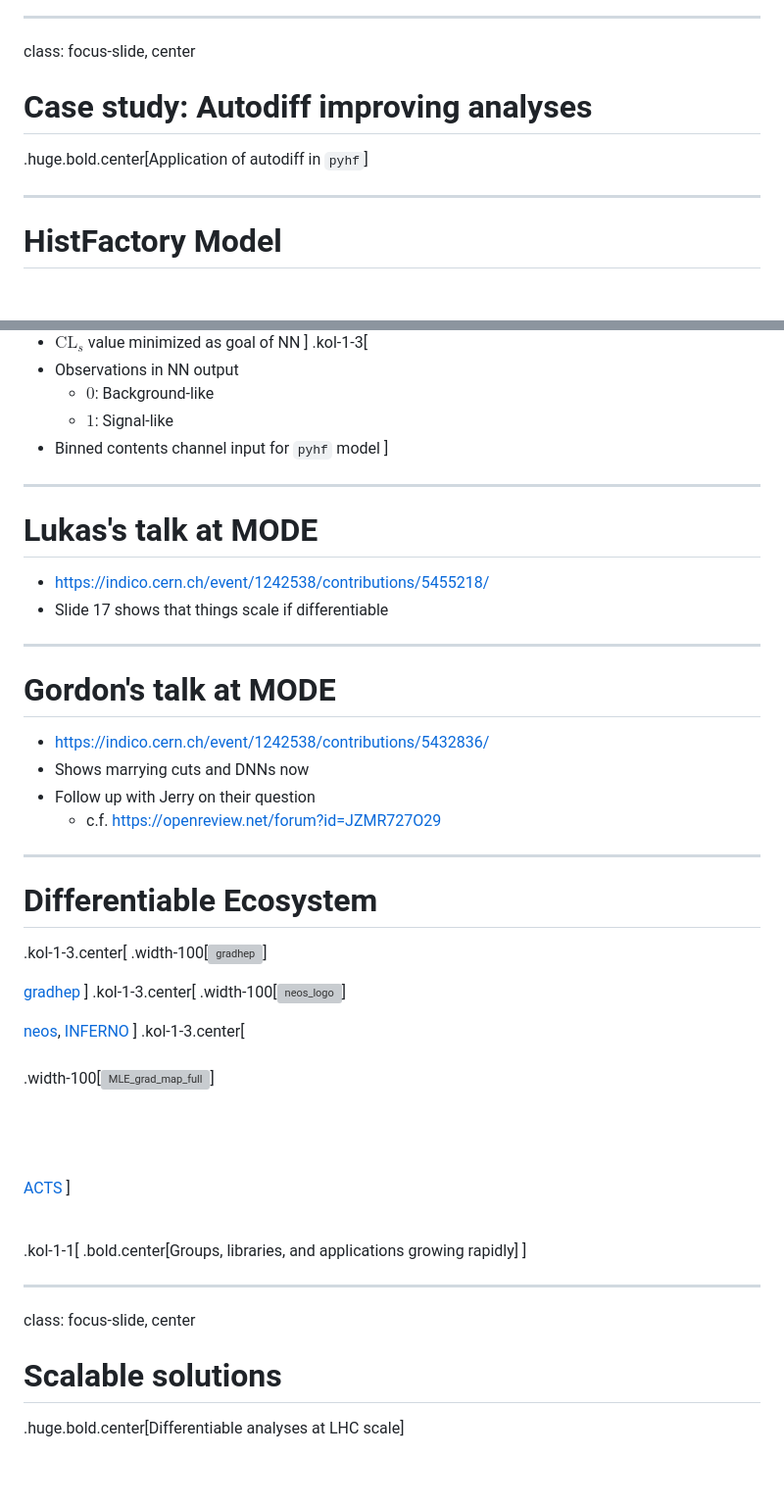
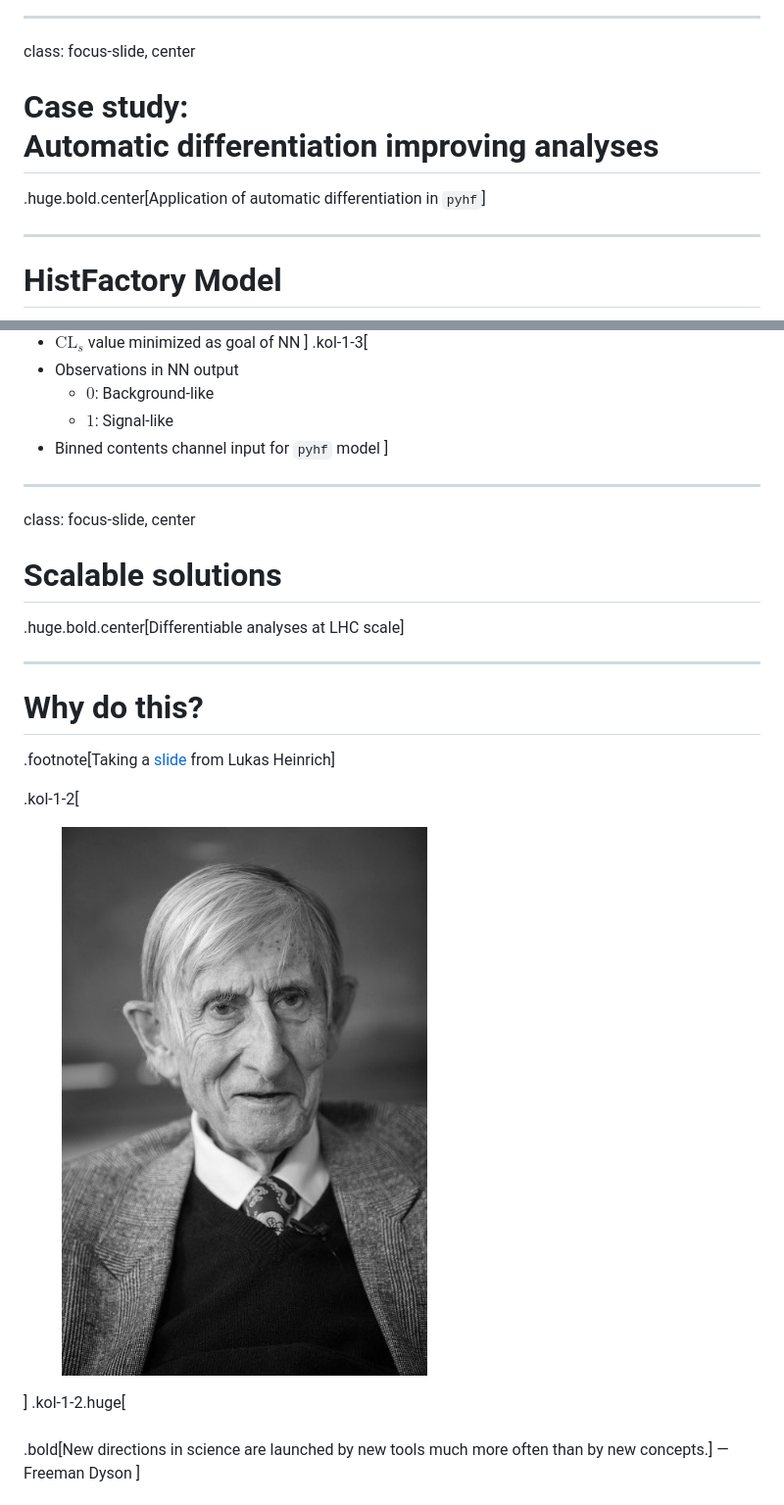
Before and after one commit to matthewfeickert-talks/talk-snolab-seminar-2023, a Markdown page: talk.md, 2 parts joined by grey strips. Shown: that part at 98% size. Drawn GitHub-style; pictures changed too: figures/freeman-dyson.png (added); blank space fills up the shorter version; grey boxes are pictures that could not be loaded.

```diff
--- a/talk.md
+++ b/talk.md
@@ -512,9 +512,9 @@ $$
 
 ---
 class: focus-slide, center
-# Case study: Autodiff improving analyses
+# Case study:<br> Automatic differentiation improving analyses
 
-.huge.bold.center[Application of autodiff in `pyhf`]
+.huge.bold.center[Application of automatic differentiation in `pyhf`]
 
 ---
 # HistFactory Model
@@ -843,48 +843,23 @@ class: focus-slide, center
 ]
 
 ---
-# Lukas's talk at MODE
-
-* https://indico.cern.ch/event/1242538/contributions/5455218/
-* Slide 17 shows that things scale if differentiable
-
----
-# Gordon's talk at MODE
-
-* https://indico.cern.ch/event/1242538/contributions/5432836/
-* Shows marrying cuts and DNNs now
-* Follow up with Jerry on their question
-   - c.f. https://openreview.net/forum?id=JZMR727O29
-
-
----
-# Differentiable Ecosystem
-
-.kol-1-3.center[
-.width-100[[![gradhep](https://avatars1.githubusercontent.com/u/65067820)](https://hepsoftwarefoundation.org/activities/differentiablecomputing.html)]
-
-[gradhep](https://hepsoftwarefoundation.org/activities/differentiablecomputing.html)
-]
-.kol-1-3.center[
-.width-100[[![neos_logo](https://raw.githubusercontent.com/gradhep/neos/master/nbs/assets/neos_logo.png)](https://github.com/gradhep/neos)]
-
-[neos](https://github.com/gradhep/neos), [INFERNO](https://inspirehep.net/literature/1677673)
-]
-.kol-1-3.center[
-<br><br>
-.width-100[[![MLE_grad_map_full](figures/Acts_autodiff_talk.png)](https://indico.cern.ch/event/941278/contributions/4084835/)]
-
-<br><br><br>
-[ACTS](https://iris-hep.org/projects/acts.html)
-]
-
-<br>
-.kol-1-1[
-.bold.center[Groups, libraries, and applications growing rapidly]
-]
-
----
 class: focus-slide, center
 # Scalable solutions
 
 .huge.bold.center[Differentiable analyses at LHC scale]
+
+---
+# Why do this?
+
+.footnote[Taking a [slide](https://indico.ph.tum.de/event/7113/contributions/7705/) from Lukas Heinrich]
+
+.kol-1-2[
+<p style="text-align:center;">
+   <img src="figures/freeman-dyson.png"; width=60%>
+</p>
+]
+.kol-1-2.huge[
+<br><br>
+.bold[New directions in science are launched by new tools much more often than by new concepts.] &mdash; Freeman Dyson
+]
+
```
Also changed, not shown: other parts of talk.md (+80 -18 lines), figures/miapbp-workshop-scaling-ad.png (added), 1 other file.
